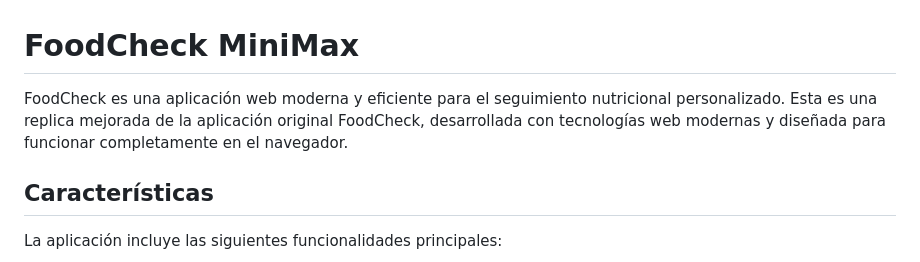
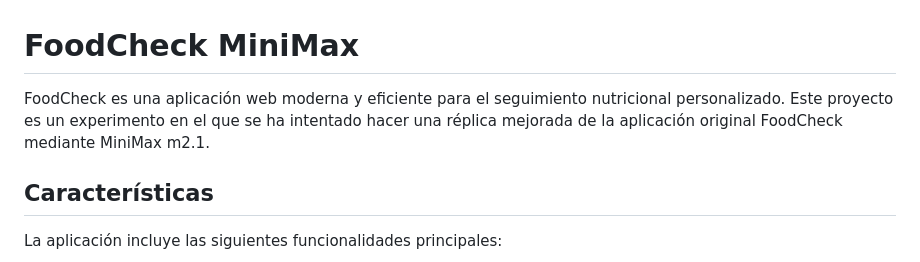
Before and after one commit to emarquezca/foodcheck2, a Markdown page: README.md, the part around the change. Rendered like a GitHub page.

Commit message:
Revise README description for FoodCheck project
Updated project description to reflect improvements and experimentation.

```diff
--- a/README.md
+++ b/README.md
@@ -1,6 +1,6 @@
 # FoodCheck MiniMax
 
-FoodCheck es una aplicación web moderna y eficiente para el seguimiento nutricional personalizado. Esta es una replica mejorada de la aplicación original FoodCheck, desarrollada con tecnologías web modernas y diseñada para funcionar completamente en el navegador.
+FoodCheck es una aplicación web moderna y eficiente para el seguimiento nutricional personalizado. Este proyecto es un experimento en el que se ha intentado hacer una réplica mejorada de la aplicación original FoodCheck mediante MiniMax m2.1.
 
 ## Características
 
```
